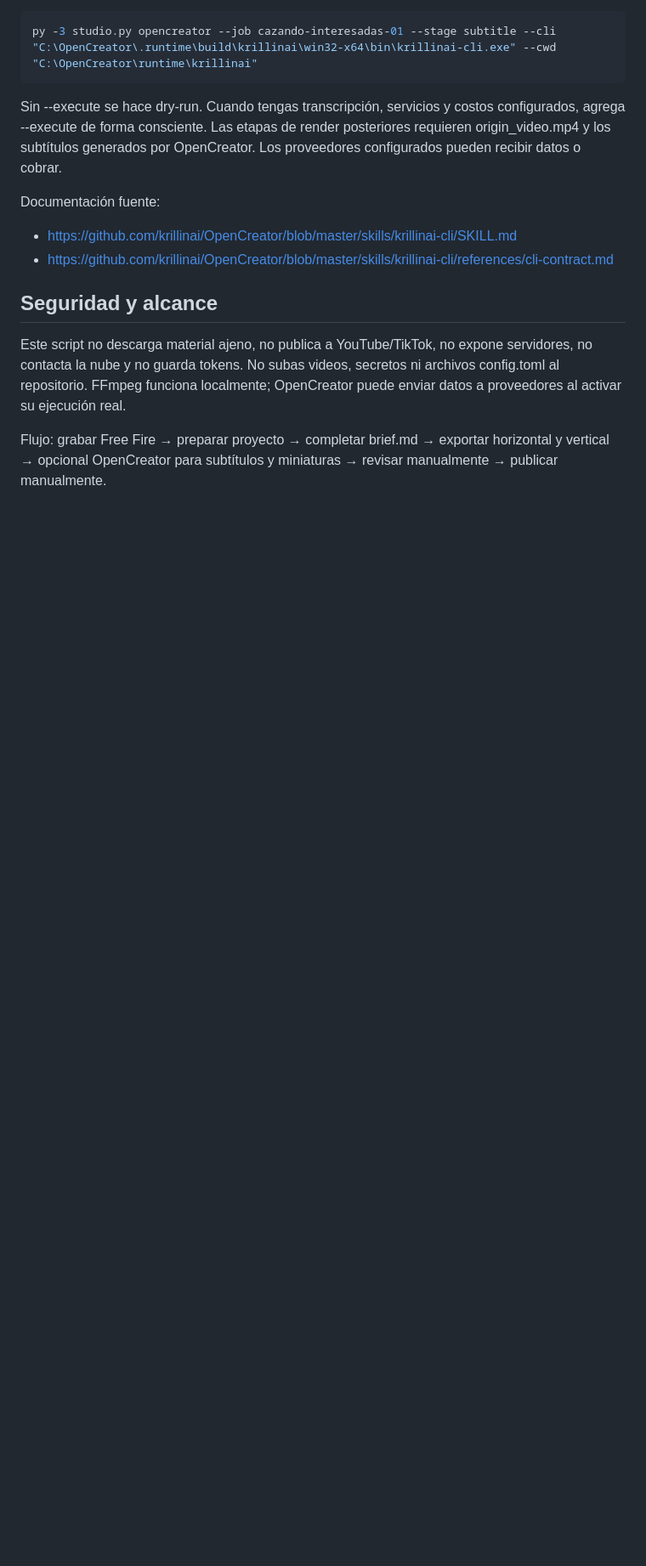
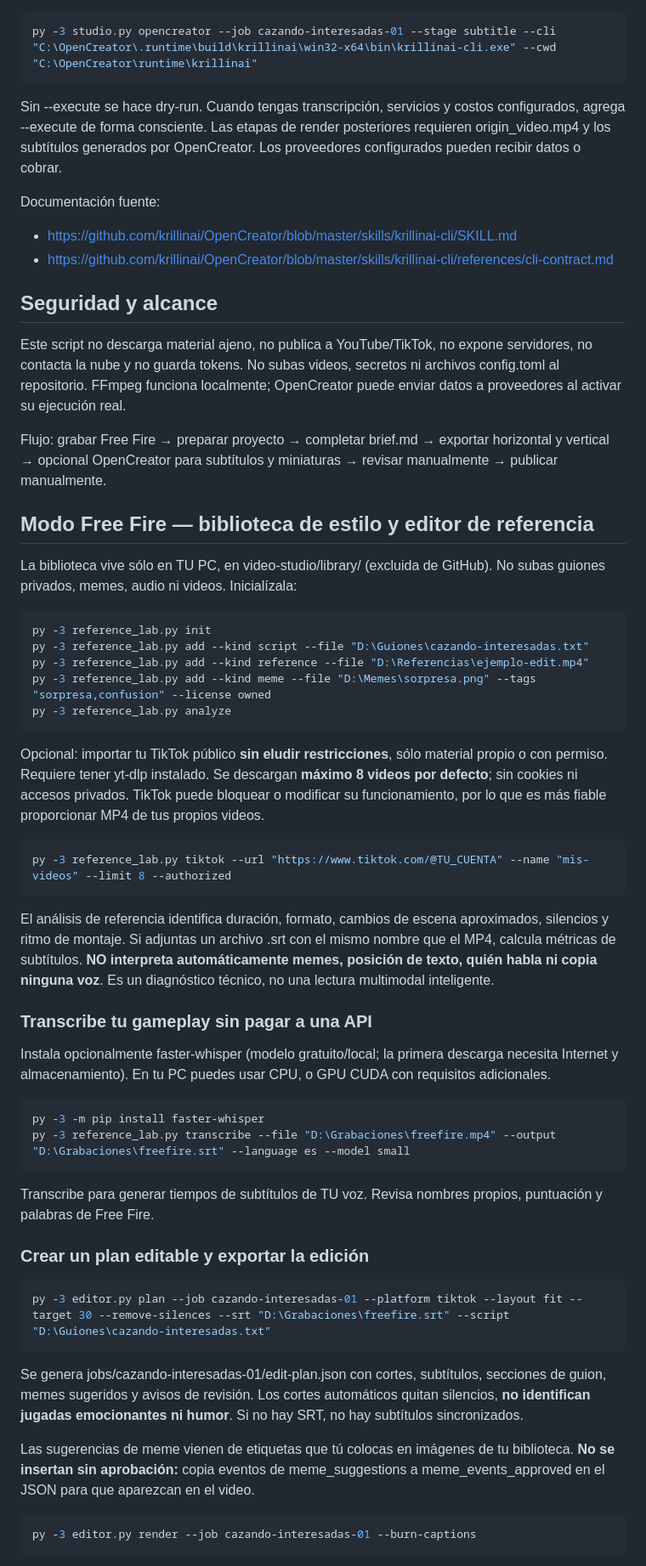
Before and after one commit to H4CKLABORATORY/dexter-ai-web, a Markdown page: video-studio/README.md, the part around one of its changes. Shown at 85% size. GitHub-like rendering; blank space fills up the shorter version.

Commit message:
docs(video): explain reference learning, scripts, memes, Whisper and voice pipeline

```diff
--- a/video-studio/README.md
+++ b/video-studio/README.md
@@ -53,3 +53,50 @@ Documentación fuente:
 Este script no descarga material ajeno, no publica a YouTube/TikTok, no expone servidores, no contacta la nube y no guarda tokens. No subas videos, secretos ni archivos config.toml al repositorio. FFmpeg funciona localmente; OpenCreator puede enviar datos a proveedores al activar su ejecución real.
 
 Flujo: grabar Free Fire → preparar proyecto → completar brief.md → exportar horizontal y vertical → opcional OpenCreator para subtítulos y miniaturas → revisar manualmente → publicar manualmente.
+
+
+## Modo Free Fire — biblioteca de estilo y editor de referencia
+
+La biblioteca vive sólo en TU PC, en video-studio/library/ (excluida de GitHub). No subas guiones privados, memes, audio ni videos. Inicialízala:
+
+~~~powershell
+py -3 reference_lab.py init
+py -3 reference_lab.py add --kind script --file "D:\Guiones\cazando-interesadas.txt"
+py -3 reference_lab.py add --kind reference --file "D:\Referencias\ejemplo-edit.mp4"
+py -3 reference_lab.py add --kind meme --file "D:\Memes\sorpresa.png" --tags "sorpresa,confusion" --license owned
+py -3 reference_lab.py analyze
+~~~
+
+Opcional: importar tu TikTok público **sin eludir restricciones**, sólo material propio o con permiso. Requiere tener yt-dlp instalado. Se descargan **máximo 8 videos por defecto**; sin cookies ni accesos privados. TikTok puede bloquear o modificar su funcionamiento, por lo que es más fiable proporcionar MP4 de tus propios videos.
+
+~~~powershell
+py -3 reference_lab.py tiktok --url "https://www.tiktok.com/@TU_CUENTA" --name "mis-videos" --limit 8 --authorized
+~~~
+
+El análisis de referencia identifica duración, formato, cambios de escena aproximados, silencios y ritmo de montaje. Si adjuntas un archivo .srt con el mismo nombre que el MP4, calcula métricas de subtítulos. **NO interpreta automáticamente memes, posición de texto, quién habla ni copia ninguna voz**. Es un diagnóstico técnico, no una lectura multimodal inteligente.
+
+### Transcribe tu gameplay sin pagar a una API
+
+Instala opcionalmente faster-whisper (modelo gratuito/local; la primera descarga necesita Internet y almacenamiento). En tu PC puedes usar CPU, o GPU CUDA con requisitos adicionales.
+
+~~~powershell
+py -3 -m pip install faster-whisper
+py -3 reference_lab.py transcribe --file "D:\Grabaciones\freefire.mp4" --output "D:\Grabaciones\freefire.srt" --language es --model small
+~~~
+
+Transcribe para generar tiempos de subtítulos de TU voz. Revisa nombres propios, puntuación y palabras de Free Fire.
+
+### Crear un plan editable y exportar la edición
+
+~~~powershell
+py -3 editor.py plan --job cazando-interesadas-01 --platform tiktok --layout fit --target 30 --remove-silences --srt "D:\Grabaciones\freefire.srt" --script "D:\Guiones\cazando-interesadas.txt"
+~~~
+
+Se genera jobs/cazando-interesadas-01/edit-plan.json con cortes, subtítulos, secciones de guion, memes sugeridos y avisos de revisión. Los cortes automáticos quitan silencios, **no identifican jugadas emocionantes ni humor**. Si no hay SRT, no hay subtítulos sincronizados.
+
+Las sugerencias de meme vienen de etiquetas que tú colocas en imágenes de tu biblioteca. **No se insertan sin aprobación:** copia eventos de meme_suggestions a meme_events_approved en el JSON para que aparezcan en el video.
+
+~~~powershell
+py -3 editor.py render --job cazando-interesadas-01 --burn-captions
+~~~
+
```
Also changed, not shown: other parts of video-studio/README.md (+17 -0 lines).
